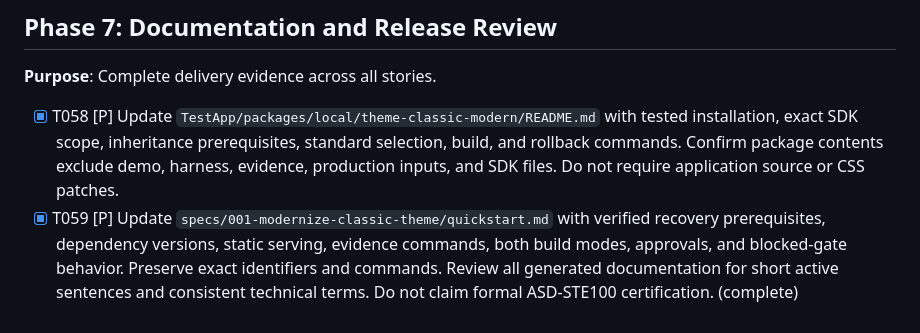
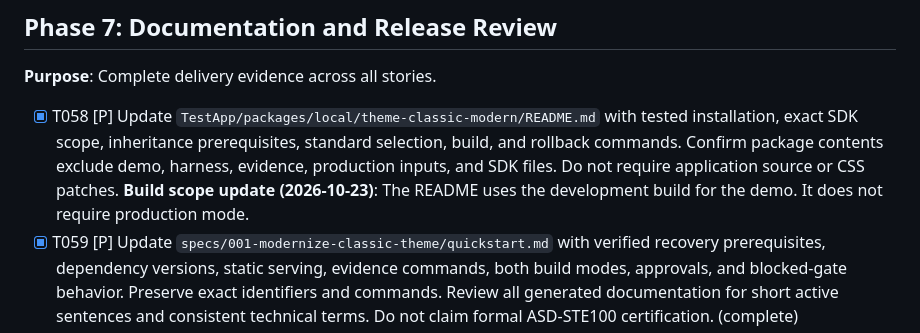
Before and after one commit to ViachaslauStrelnikau/extjs7-classic-theme-upgrade, a Markdown page: specs/001-modernize-classic-theme/tasks.md, the part around the change. Rendered like a GitHub page.

Commit message:
T058: Limit demo package build instructions

```diff
--- a/specs/001-modernize-classic-theme/tasks.md
+++ b/specs/001-modernize-classic-theme/tasks.md
@@ -192,6 +192,7 @@ Accept the group before starting the next group. G2 and US3 are mandatory prereq
 **Purpose**: Complete delivery evidence across all stories.
 
 - [X] T058 [P] Update `TestApp/packages/local/theme-classic-modern/README.md` with tested installation, exact SDK scope, inheritance prerequisites, standard selection, build, and rollback commands. Confirm package contents exclude demo, harness, evidence, production inputs, and SDK files. Do not require application source or CSS patches.
+  **Build scope update (2026-10-23)**: The README uses the development build for the demo. It does not require production mode.
 - [X] T059 [P] Update `specs/001-modernize-classic-theme/quickstart.md` with verified recovery prerequisites, dependency versions, static serving, evidence commands, both build modes, approvals, and blocked-gate behavior. Preserve exact identifiers and commands. Review all generated documentation for short active sentences and consistent technical terms. Do not claim formal ASD-STE100 certification. (complete)
 - [X] T060 Run the delivered demo quickstart using the existing `TestApp`. Build the original and final replacement, capture the full development matrix, and restore the original. Save final immutable evidence in `artifacts/compatibility/<run>/`. Require unchanged component and legacy CSS hashes during selection and rollback. Defer production input and application coverage to the next independent spec. **Evidence**: T060 selection and rollback builds passed in development. The original project theme selection was restored after verification. All 53 compatibility tests passed. See [T060 workflow evidence](evidence/t060-demo-workflow-20261023.md).
 - [X] T061 Generate `artifacts/compatibility/<run>/compatibility-report.md` with AC-001 through AC-014 and SC-001 through SC-008 evidence links. Include approved paint differences, actual environment coverage, all failed attempts, resolutions, known risks, unsupported cases, and unverified production assumptions. Distinguish demo results from actual production validation. **Evidence**: `artifacts/compatibility/t086-painted-readiness-20261021/compatibility-report.md` maps all 14 acceptance criteria and eight success criteria. It records eight development environments, 336 captures in each Original-repeat, Modernized, and Rollback pair, the approved paint scope, failed layout probes and resolutions, missing navigation images, Firefox measurement limits, and the production scope deferral. G0 remains blocked for production readiness. G1, G2, G3, and G4 remain blocked. Production was not tested.
```
Also changed, not shown: 1 other file.
